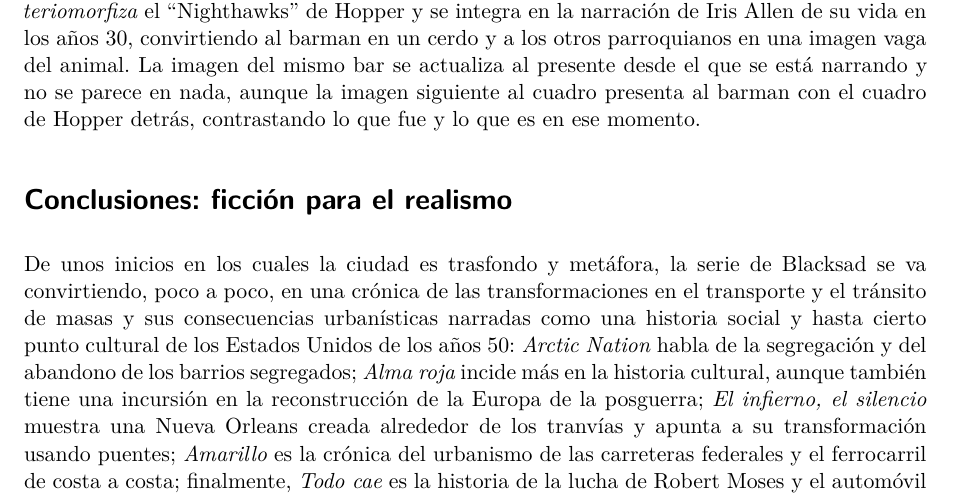
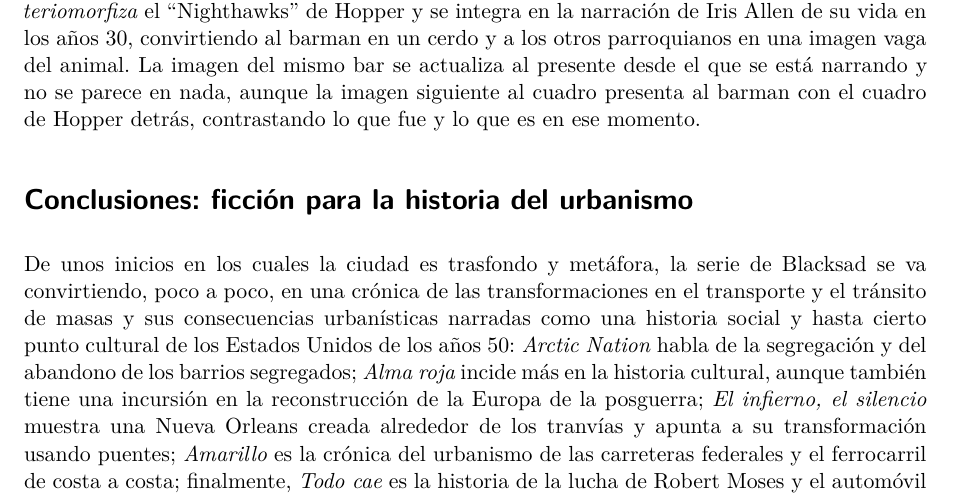
Before and after one commit to JJ/blacksad-city, a Quarto document (blacksad-city.qmd): part of page 16 of 18, cut so that both start at the same text. Rendered offline with R 4.5, knitr and Pandoc in place of Quarto, then LaTeX, with nearby package versions.

```diff
--- a/blacksad-city.qmd
+++ b/blacksad-city.qmd
@@ -3,6 +3,9 @@
 author: "JJ Merelo"
 format:
   pdf:
+    fontsize: 12pt
+    mainfont: "TeX Gyre Termes"
+    linestretch: 1.5
     include-in-header:
       text: |
         \usepackage{wrapfig}
@@ -192,7 +195,7 @@
 
 Una referencia adicional, otra, a Hopper es la viñeta en la página 38 del tomo I, donde se *teriomorfiza* el "Nighthawks" de Hopper y se integra en la narración de Iris Allen de su vida en los años 30, convirtiendo al barman en un cerdo y a los otros parroquianos en una imagen vaga del animal. La imagen del mismo bar se actualiza al presente desde el que se está narrando y no se parece en nada, aunque la imagen siguiente al cuadro presenta al barman con el cuadro de Hopper detrás, contrastando lo que fue y lo que es en ese momento.
 
-# Conclusiones: ficción para el realismo
+# Conclusiones: ficción para la historia del urbanismo
 
 De unos inicios en los cuales la ciudad es trasfondo y metáfora, la serie de Blacksad se va convirtiendo, poco a poco, en una crónica de las transformaciones en el transporte y el tránsito de masas y sus consecuencias urbanísticas narradas como una historia social y hasta cierto punto cultural de los Estados Unidos de los años 50: *Arctic Nation* habla de la segregación y del abandono de los barrios segregados; *Alma roja* incide más en la historia cultural, aunque también tiene una incursión en la reconstrucción de la Europa de la posguerra; *El infierno, el silencio* muestra una Nueva Orleans creada alrededor de los tranvías y apunta a su transformación usando puentes; *Amarillo* es la crónica del urbanismo de las carreteras federales y el ferrocarril de costa a costa; finalmente, *Todo cae* es la historia de la lucha de Robert Moses y el automóvil contra la ciudad.
 
```
